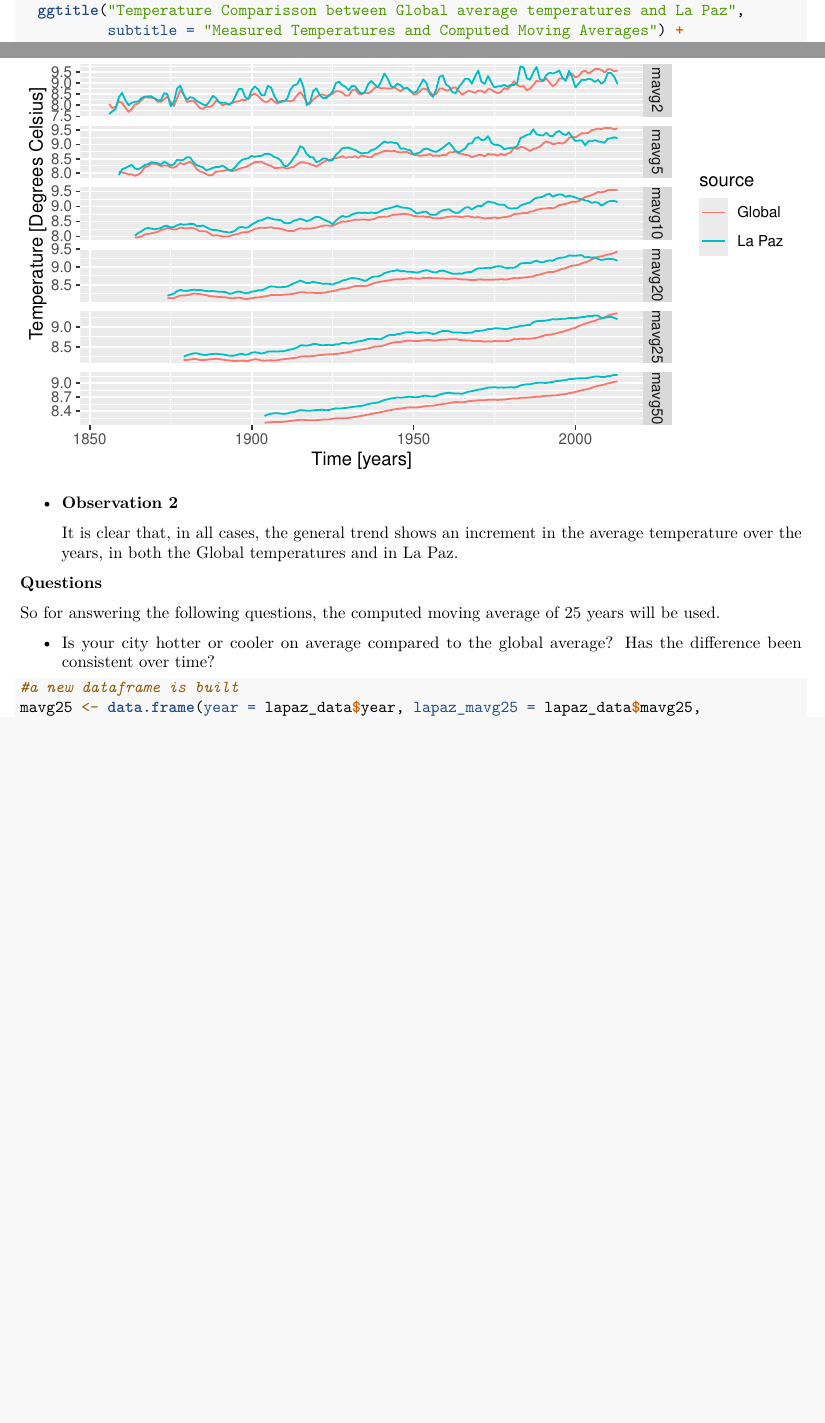
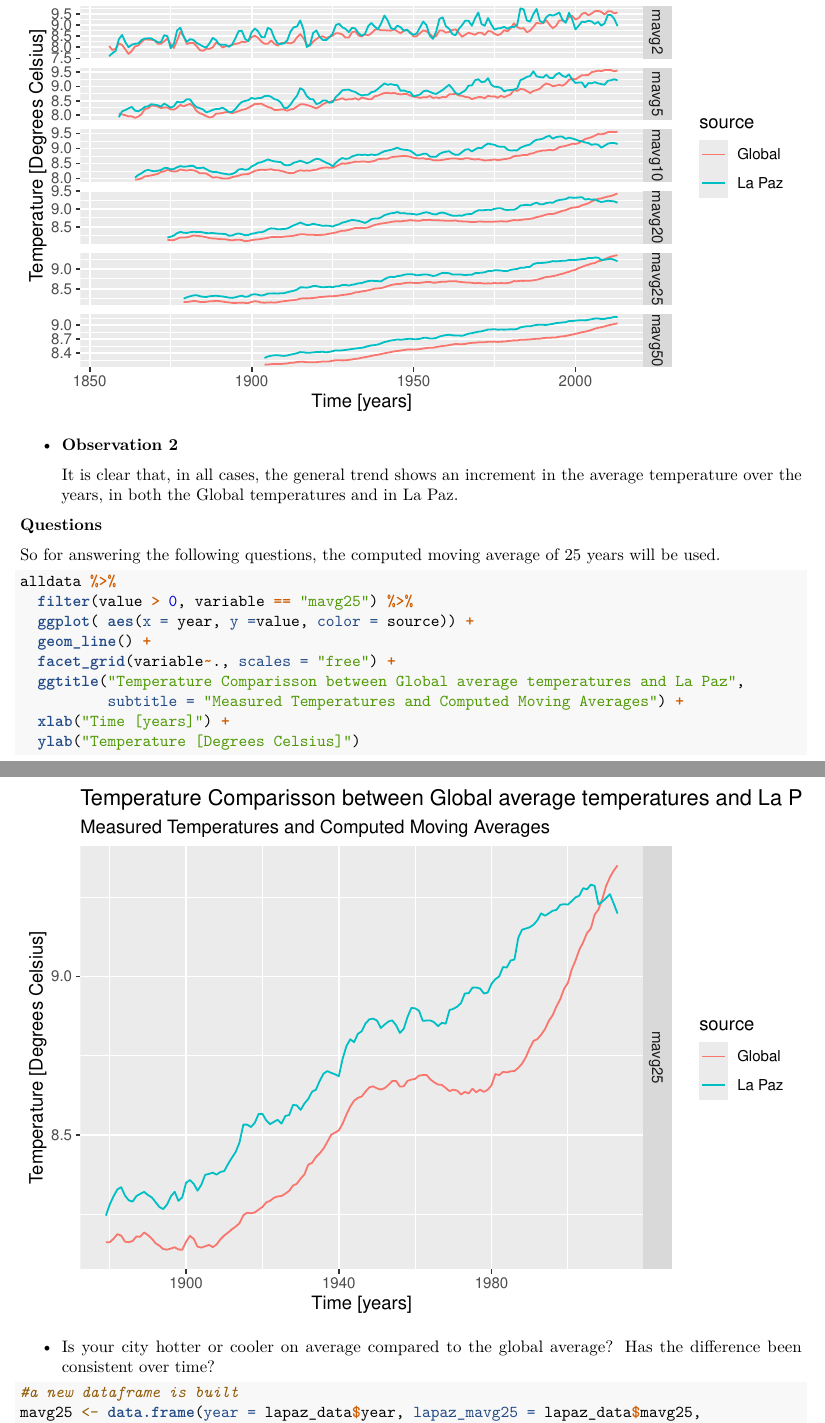
Before and after one commit to oscarmendozach/WeatherTrendsR, an R Markdown document (WeatherTrends.Rmd): two parts of pages 7 and 8 of 10 before the commit and two parts of pages 8 and 9 of 11 after it, joined at a grey line, cut so that both start at the same text, the shorter picture padded with empty space. Rendered offline with R 4.5, knitr and Pandoc, then LaTeX, with nearby package versions.

Commit message:
A plot was added with La Paz and Global temperatures.

````diff
--- a/WeatherTrends.Rmd
+++ b/WeatherTrends.Rmd
@@ -262,8 +262,8 @@ alldata %>%
   ggplot( aes(x = year, y =value, color = source)) +
   geom_line() +
   facet_grid(variable~., scales = "free") +
-  ggtitle("Temperature Comparisson between Global average temperatures and La Paz",
-          subtitle = "Measured Temperatures and Computed Moving Averages") +
+  ggtitle("Global Averaged Temperature and La Paz Temperatures",
+          subtitle = "Computed Moving Averages, n = 25 years") +
   xlab("Time [years]") +
   ylab("Temperature [Degrees Celsius]")
 ```
@@ -276,6 +276,18 @@ alldata %>%
 **Questions**
 
 So for answering the following questions, the computed moving average of 25 years will be used.
+
+```{r echo = TRUE}
+alldata %>%
+  filter(value > 0, variable == "mavg25") %>%
+  ggplot( aes(x = year, y =value, color = source)) +
+  geom_line() +
+  facet_grid(variable~., scales = "free") +
+  ggtitle("Temperature Comparisson between Global average temperatures and La Paz",
+          subtitle = "Measured Temperatures and Computed Moving Averages") +
+  xlab("Time [years]") +
+  ylab("Temperature [Degrees Celsius]")
+```
 
 * Is your city hotter or cooler on average compared to the global average? Has the difference been consistent over time?
 
````
Also changed, not shown: WeatherTrends.pdf.
